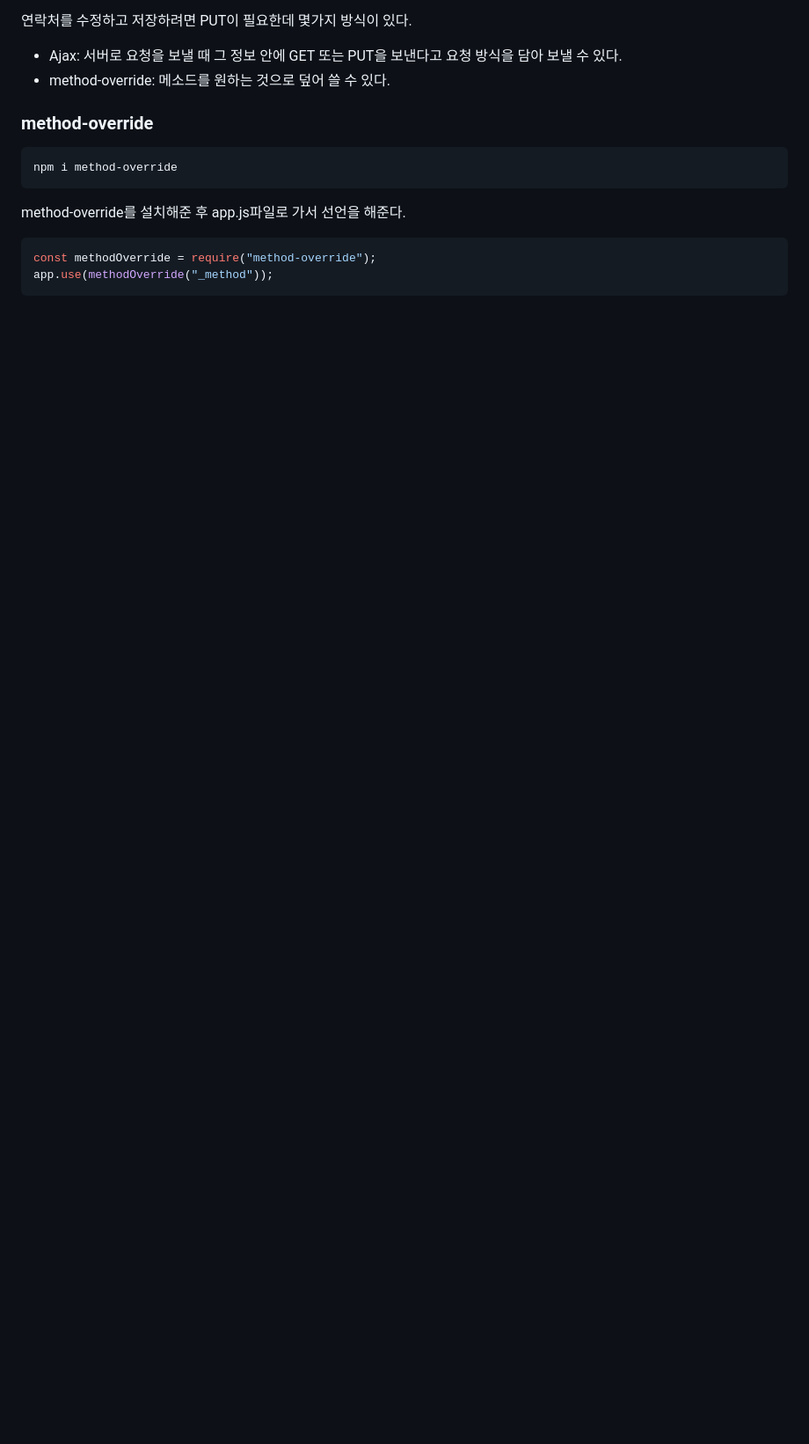
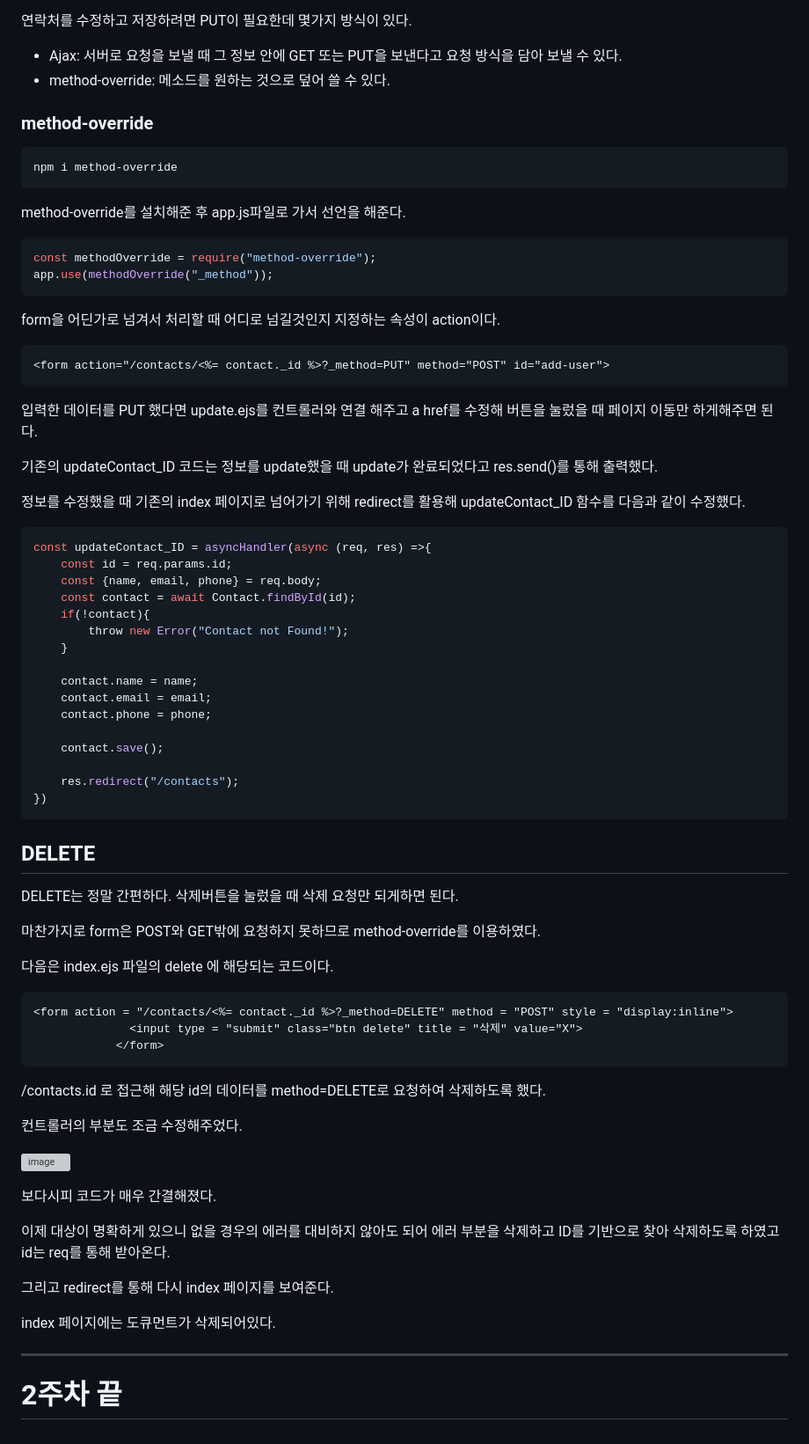
Before and after one commit to Jaeboong/BE-Node.js, a Markdown page: 2주차.md, the part around one of its changes. Shown at 88% size. Drawn GitHub-style; blank space fills up the shorter version; grey boxes are pictures that could not be loaded.

````diff
--- a/2주차.md
+++ b/2주차.md
@@ -972,3 +1018,65 @@ method-override를 설치해준 후 app.js파일로 가서 선언을 해준다.
 const methodOverride = require("method-override");
 app.use(methodOverride("_method"));
 ```
+
+form을 어딘가로 넘겨서 처리할 때 어디로 넘길것인지 지정하는 속성이 action이다.
+
+```html
+<form action="/contacts/<%= contact._id %>?_method=PUT" method="POST" id="add-user">
+```
+
+입력한 데이터를 PUT 했다면 update.ejs를 컨트롤러와 연결 해주고 a href를 수정해 버튼을 눌렀을 때 페이지 이동만 하게해주면 된다.
+
+기존의 updateContact_ID 코드는 정보를 update했을 때 update가 완료되었다고 res.send()를 통해 출력했다.
+
+정보를 수정했을 때 기존의 index 페이지로 넘어가기 위해 redirect를 활용해 updateContact_ID 함수를 다음과 같이 수정했다.
+
+```javascript
+const updateContact_ID = asyncHandler(async (req, res) =>{
+    const id = req.params.id;
+    const {name, email, phone} = req.body;
+    const contact = await Contact.findById(id);
+    if(!contact){
+        throw new Error("Contact not Found!");
+    }
+
+    contact.name = name;
+    contact.email = email;
+    contact.phone = phone;
+
+    contact.save();
+
+    res.redirect("/contacts");
+})
+```
+## DELETE
+
+DELETE는 정말 간편하다. 삭제버튼을 눌렀을 때 삭제 요청만 되게하면 된다.
+
+마찬가지로 form은 POST와 GET밖에 요청하지 못하므로 method-override를 이용하였다.
+
+다음은 index.ejs 파일의 delete 에 해당되는 코드이다.
+
+```javsscript
+<form action = "/contacts/<%= contact._id %>?_method=DELETE" method = "POST" style = "display:inline">
+              <input type = "submit" class="btn delete" title = "삭제" value="X">
+            </form>
+```
+
+/contacts.id 로 접근해 해당 id의 데이터를 method=DELETE로 요청하여 삭제하도록 했다.
+
+컨트롤러의 부분도 조금 수정해주었다.
+
+![image](https://github.com/Jaeboong/BE-Node.js/assets/158824294/7c51ae55-94fe-4905-ab49-52c08ddb035c)
+
+보다시피 코드가 매우 간결해졌다.
+
+이제 대상이 명확하게 있으니 없을 경우의 에러를 대비하지 않아도 되어 에러 부분을 삭제하고 ID를 기반으로 찾아 삭제하도록 하였고 id는 req를 통해 받아온다.
+
+그리고 redirect를 통해 다시 index 페이지를 보여준다.
+
+index 페이지에는 도큐먼트가 삭제되어있다.
+
+--------------------------------------------------------------
+
+# 2주차 끝
````
Also changed, not shown: other parts of 2주차.md (+47 -1 lines).
